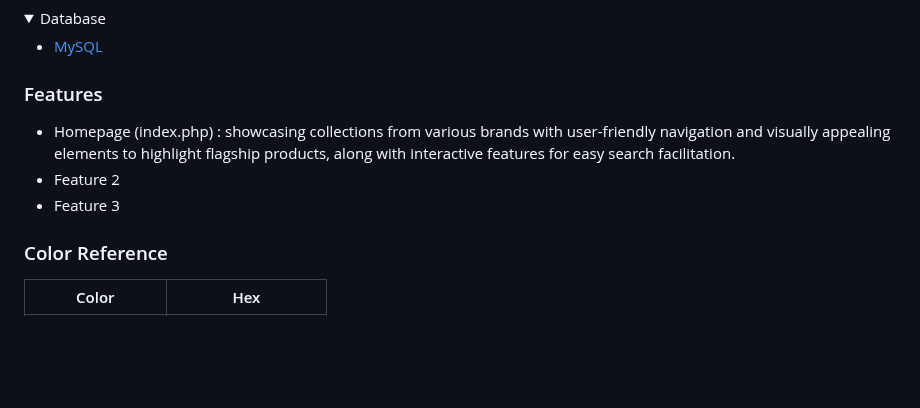
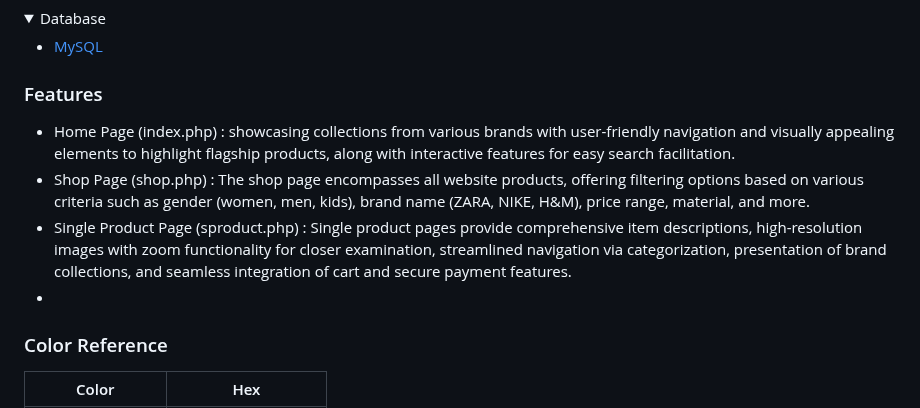
Before and after one commit to Raouf-Braham/StylishYou, a Markdown page: README.md, the part around the change. GitHub-like rendering; folded sections open; blank space fills up the shorter version.

```diff
--- a/README.md
+++ b/README.md
@@ -124,9 +124,10 @@ https://github.com/Raouf-Braham/StylishYou/assets/146178733/0ae6c69b-227c-475e-9
 <!-- Features -->
 ### Features
 
-- Homepage (index.php) :  showcasing collections from various brands with user-friendly navigation and visually appealing elements to highlight flagship products, along with interactive features for easy search facilitation.
-- Feature 2
-- Feature 3
+- Home Page (index.php) :  showcasing collections from various brands with user-friendly navigation and visually appealing elements to highlight flagship products, along with interactive features for easy search facilitation.
+- Shop Page (shop.php) : The shop page encompasses all website products, offering filtering options based on various criteria such as gender (women, men, kids), brand name (ZARA, NIKE, H&M), price range, material, and more.
+- Single Product Page (sproduct.php) : Single product pages provide comprehensive item descriptions, high-resolution images with zoom functionality for closer examination, streamlined navigation via categorization, presentation of brand collections, and seamless integration of cart and secure payment features.
+-
 
 <!-- Color Reference -->
 ### Color Reference
```
